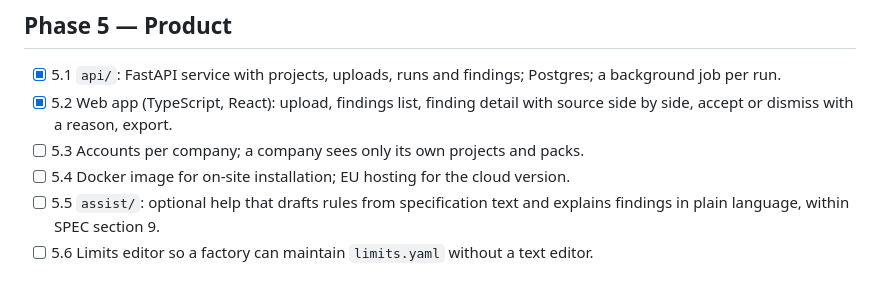
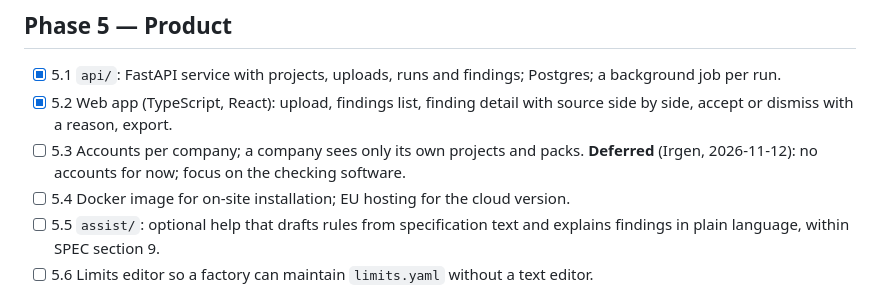
Before and after one commit to IrgenSlj/Ludwig, a Markdown page: PLAN.md, the part around the change. Drawn GitHub-style.

```diff
--- a/PLAN.md
+++ b/PLAN.md
@@ -114,6 +114,7 @@ Gate: findings from one run open correctly as BCF in two different viewers.
 - [x] 5.2 Web app (TypeScript, React): upload, findings list, finding detail with
       source side by side, accept or dismiss with a reason, export.
 - [ ] 5.3 Accounts per company; a company sees only its own projects and packs.
+      **Deferred** (Irgen, 2026-11-12): no accounts for now; focus on the checking software.
 - [ ] 5.4 Docker image for on-site installation; EU hosting for the cloud version.
 - [ ] 5.5 `assist/`: optional help that drafts rules from specification text and
       explains findings in plain language, within SPEC section 9.
```
Also changed, not shown: DECISIONS.md (+1 -0 lines).
